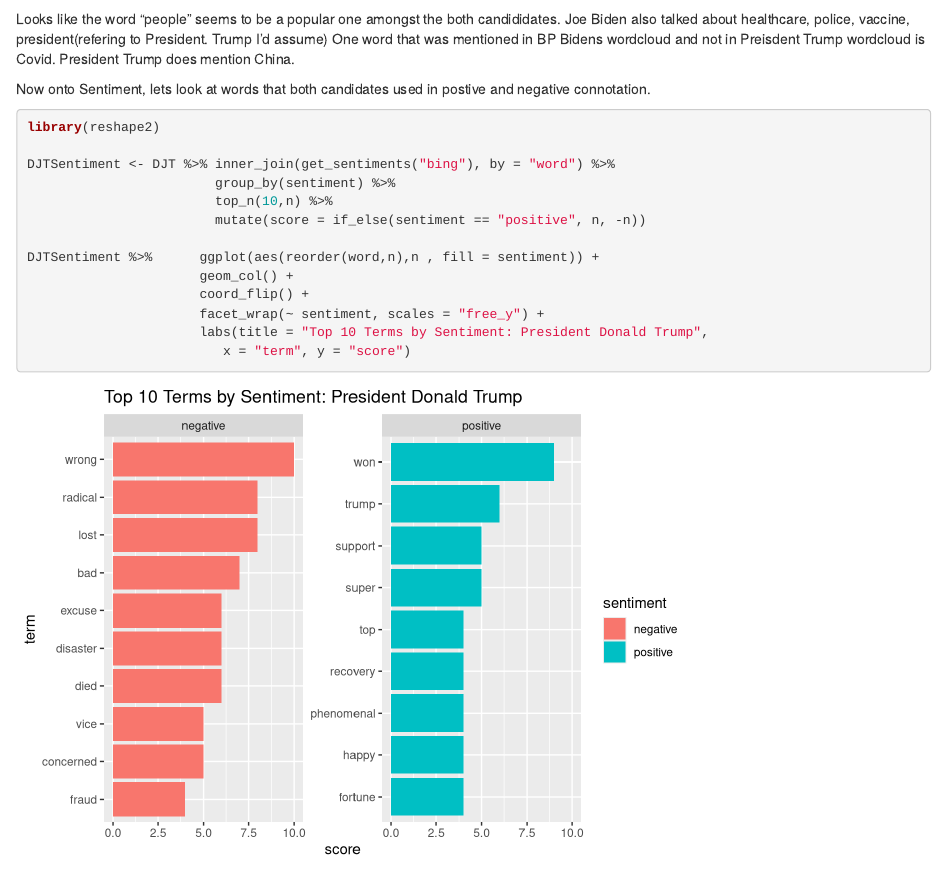
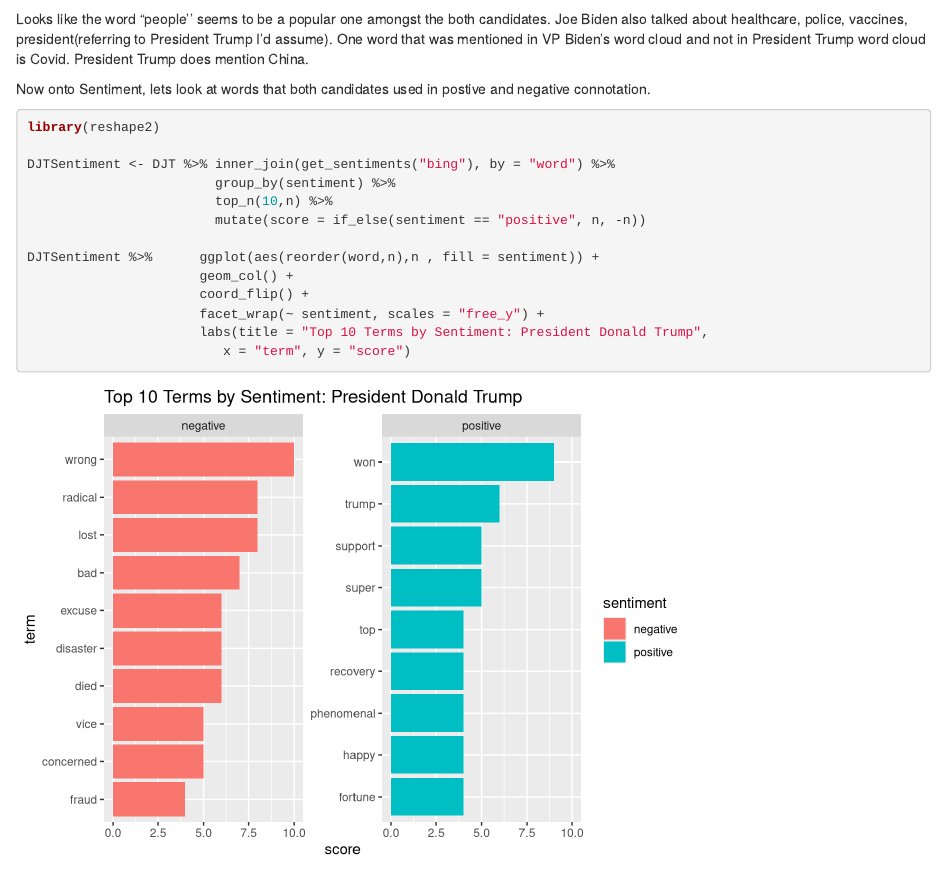
Before and after one commit to srikardurgam/blogposts, an R Markdown document (content/post/2020-10-06-2020-first-presidential-debate-analysis.Rmd): the page in a window 1100 px wide, from 2100 px down. Rendered offline with R 4.5, knitr and Pandoc, with nearby package versions; some code elsewhere in the file could not run offline.

Commit message:
fixing errors

````diff
--- a/content/post/2020-10-06-2020-first-presidential-debate-analysis.Rmd
+++ b/content/post/2020-10-06-2020-first-presidential-debate-analysis.Rmd
@@ -101,7 +101,7 @@
 Joe %>% wordcloud2()
 ```
 
-Looks like the word "people" seems to be a popular one amongst the both candididates. Joe Biden also talked about healthcare, police, vaccine, president(refering to President. Trump I'd assume) One word that was mentioned in BP Bidens wordcloud and not in Preisdent Trump wordcloud is Covid. President Trump does mention China.
+Looks like the word "people'' seems to be a popular one amongst the both candidates. Joe Biden also talked about healthcare, police, vaccines, president(referring to President Trump I'd assume). One word that was mentioned in VP Biden's word cloud and not in President Trump word cloud is Covid. President Trump does mention China.
 
 Now onto Sentiment, lets look at words that both candidates used in postive and negative connotation.
 
````
